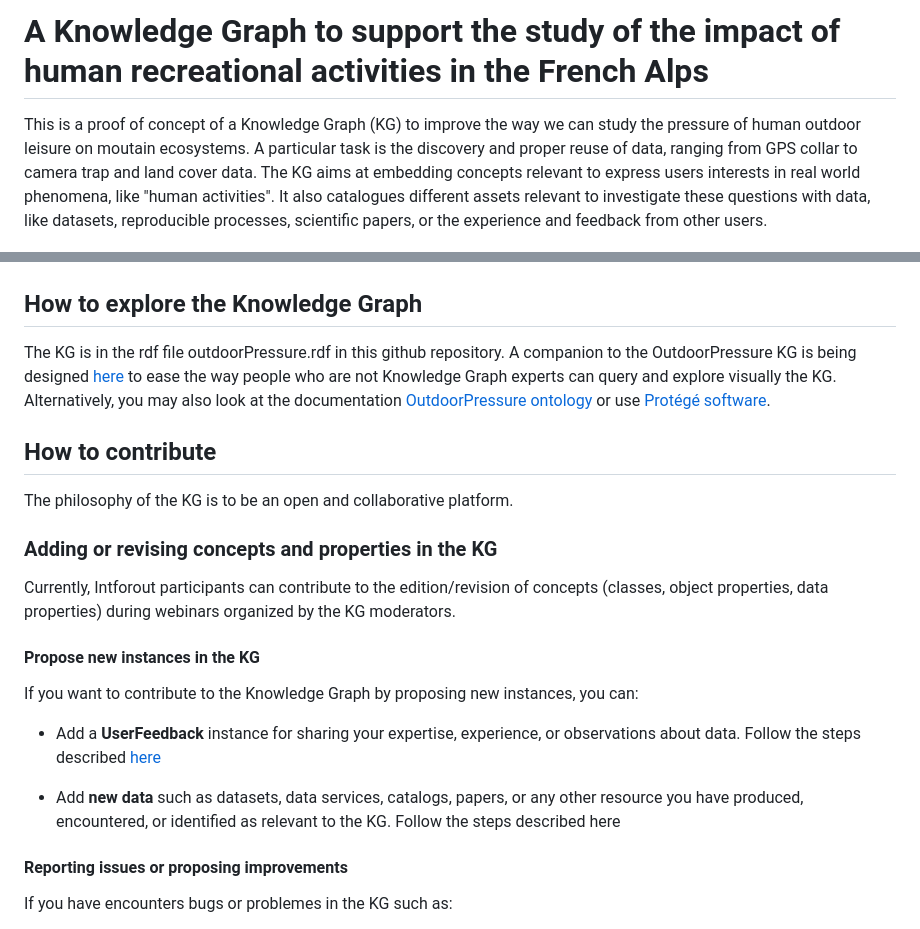
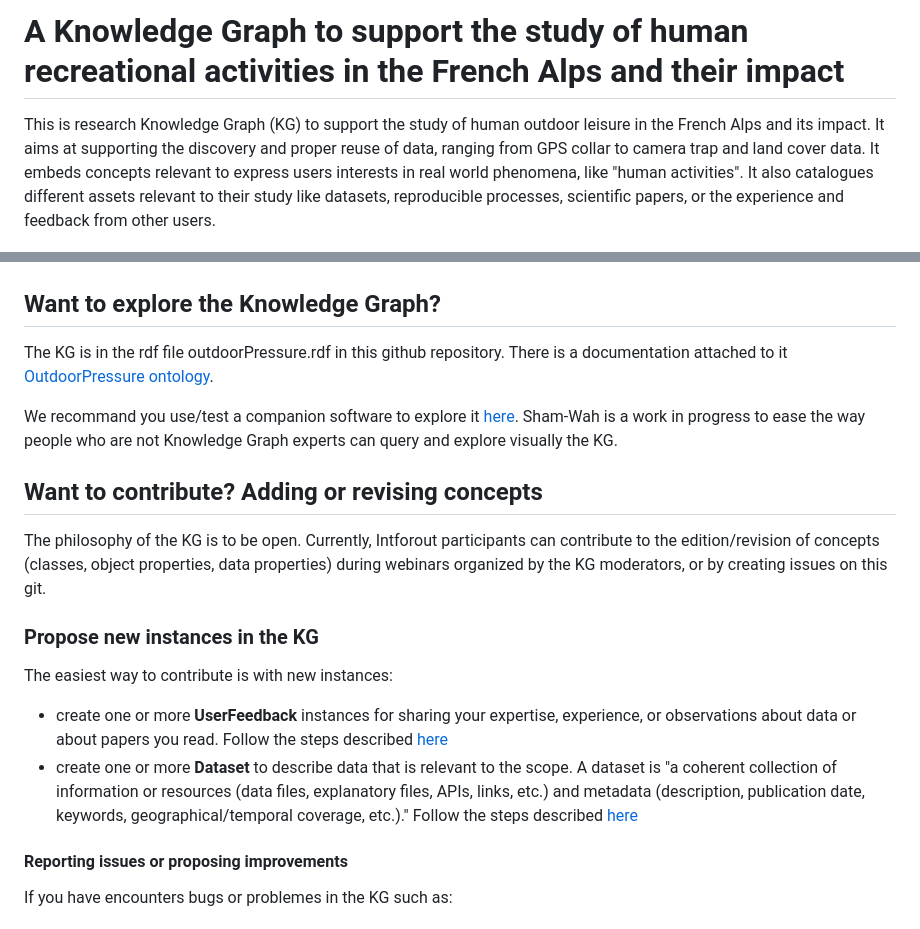
Before and after one commit to IntForOut/outdoorPressure, a Markdown page: README.md, 2 parts joined by grey strips. Rendered like a GitHub page.

Commit message:
Revise README for clarity and add the ref to the new dataset guide
Updated the README to clarify the purpose of the Knowledge Graph and improve the structure of the contribution guidelines.

```diff
--- a/README.md
+++ b/README.md
@@ -1,29 +1,24 @@
-# A Knowledge Graph to support the study of the impact of human recreational activities in the French Alps
+# A Knowledge Graph to support the study of human recreational activities in the French Alps and their impact
 
-This is a proof of concept of a Knowledge Graph (KG) to improve the way we can study the pressure of human outdoor leisure on moutain ecosystems. A particular task is the discovery and proper reuse of data, ranging from GPS collar to camera trap and land cover data. The KG aims at embedding concepts relevant to express users interests in real world phenomena, like "human activities". It also catalogues different assets relevant to investigate these questions with data, like datasets, reproducible processes, scientific papers, or the experience and feedback from other users.
+This is research Knowledge Graph (KG) to support the study of human outdoor leisure in the French Alps and its impact. It aims at supporting the discovery and proper reuse of data, ranging from GPS collar to camera trap and land cover data. It embeds concepts relevant to express users interests in real world phenomena, like "human activities". It also catalogues different assets relevant to their study like datasets, reproducible processes, scientific papers, or the experience and feedback from other users.
 
 ![Overview of the OutdoorPressure KG main concepts](docs/img/ODKG-schemaGeneral-horizontal.png)
 
-## How to explore the Knowledge Graph
+## Want to explore the Knowledge Graph?
 
-The KG is in the rdf file outdoorPressure.rdf in this github repository. A companion to the OutdoorPressure KG is being designed [here](https://github.com/intForOut/sham-wah) to ease the way people who are not Knowledge Graph experts can query and explore visually the KG. Alternatively, you may also look at the documentation [OutdoorPressure ontology](https://intforout.github.io/outdoorPressure/index.html) or use [Protégé software](https://protege.stanford.edu/).
+The KG is in the rdf file outdoorPressure.rdf in this github repository. There is a documentation attached to it [OutdoorPressure ontology](https://intforout.github.io/outdoorPressure/index.html).
 
-## How to contribute
+We recommand you use/test a companion software to explore it [here](https://github.com/intForOut/sham-wah). Sham-Wah is a work in progress to ease the way people who are not Knowledge Graph experts can query and explore visually the KG.
 
-The philosophy of the KG is to be an open and collaborative platform.
+## Want to contribute? Adding or revising concepts
 
-### Adding or revising concepts and properties in the KG
+The philosophy of the KG is to be open. Currently, Intforout participants can contribute to the edition/revision of concepts (classes, object properties, data properties) during webinars organized by the KG moderators, or by creating issues on this git.
 
-Currently, Intforout participants can contribute to the edition/revision of concepts (classes, object properties, data properties) during webinars organized by the KG moderators.
+### Propose new instances in the KG
 
-#### Propose new instances in the KG
-
-If you want to contribute to the Knowledge Graph by proposing new instances, you can:
-
-- Add a **UserFeedback** instance for sharing your expertise, experience, or observations about data. Follow the steps described [here](./docs/new_userfeedback.md)
-
-- Add **new data** such as datasets, data services, catalogs, papers, or any other resource you have produced, encountered, or identified as relevant to the KG.
-  Follow the steps described here
+The easiest way to contribute is with new instances:
+- create one or more **UserFeedback** instances for sharing your expertise, experience, or observations about data or about papers you read. Follow the steps described [here](./docs/new_userfeedback.md)
+- create one or more **Dataset** to describe data that is relevant to the scope. A dataset is "a coherent collection of information or resources (data files, explanatory files, APIs, links, etc.) and metadata (description, publication date, keywords, geographical/temporal coverage, etc.)." Follow the steps described  [here](./docs/new_dataset.md)
 
 #### Reporting issues or proposing improvements
 
```
